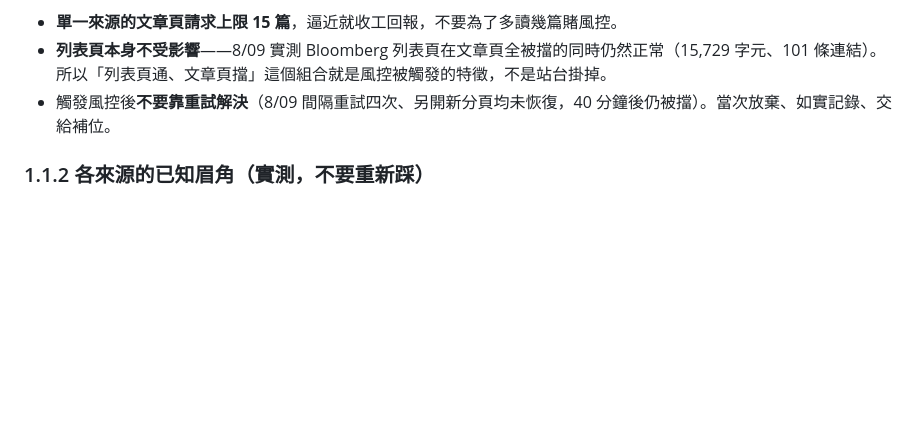
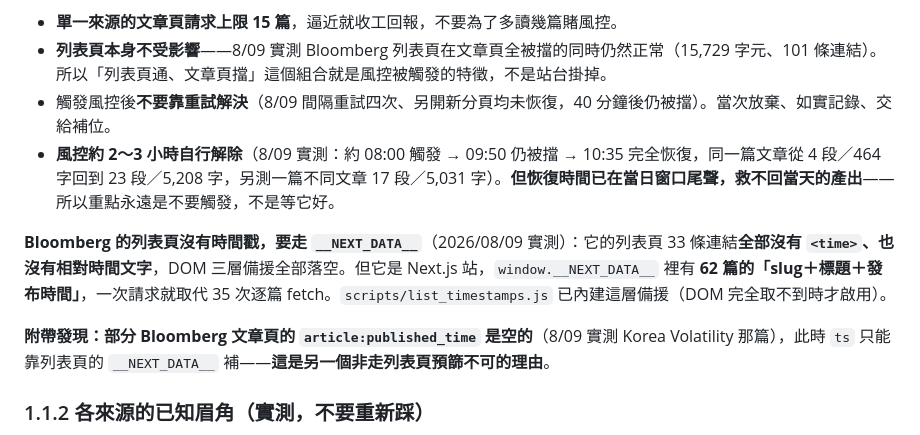
Before and after one commit to GunDamnBoy/advisory-knowledge-hub, a Markdown page: AGENT_BRIEF.md, the part around the change. Drawn GitHub-style; blank space fills up the shorter version.

```diff
--- a/AGENT_BRIEF.md
+++ b/AGENT_BRIEF.md
@@ -103,6 +103,11 @@ Bloomberg 在此之前八天分別交出 24、27、27、14、20、19、15、17
 - **單一來源的文章頁請求上限 15 篇**，逼近就收工回報，不要為了多讀幾篇賭風控。
 - **列表頁本身不受影響**——8/09 實測 Bloomberg 列表頁在文章頁全被擋的同時仍然正常（15,729 字元、101 條連結）。所以「列表頁通、文章頁擋」這個組合就是風控被觸發的特徵，不是站台掛掉。
 - 觸發風控後**不要靠重試解決**（8/09 間隔重試四次、另開新分頁均未恢復，40 分鐘後仍被擋）。當次放棄、如實記錄、交給補位。
+- **風控約 2～3 小時自行解除**（8/09 實測：約 08:00 觸發 → 09:50 仍被擋 → 10:35 完全恢復，同一篇文章從 4 段／464 字回到 23 段／5,208 字，另測一篇不同文章 17 段／5,031 字）。**但恢復時間已在當日窗口尾聲，救不回當天的產出**——所以重點永遠是不要觸發，不是等它好。
+
+**Bloomberg 的列表頁沒有時間戳，要走 `__NEXT_DATA__`**（2026/08/09 實測）：它的列表頁 33 條連結**全部沒有 `<time>`、也沒有相對時間文字**，DOM 三層備援全部落空。但它是 Next.js 站，`window.__NEXT_DATA__` 裡有 **62 篇的「slug＋標題＋發布時間」**，一次請求就取代 35 次逐篇 fetch。`scripts/list_timestamps.js` 已內建這層備援（DOM 完全取不到時才啟用）。
+
+**附帶發現：部分 Bloomberg 文章頁的 `article:published_time` 是空的**（8/09 實測 Korea Volatility 那篇），此時 `ts` 只能靠列表頁的 `__NEXT_DATA__` 補——**這是另一個非走列表頁預篩不可的理由**。
 
 ### 1.1.2 各來源的已知眉角（實測，不要重新踩）
 
```
Also changed, not shown: CHANGELOG.md (+3 -0 lines).
